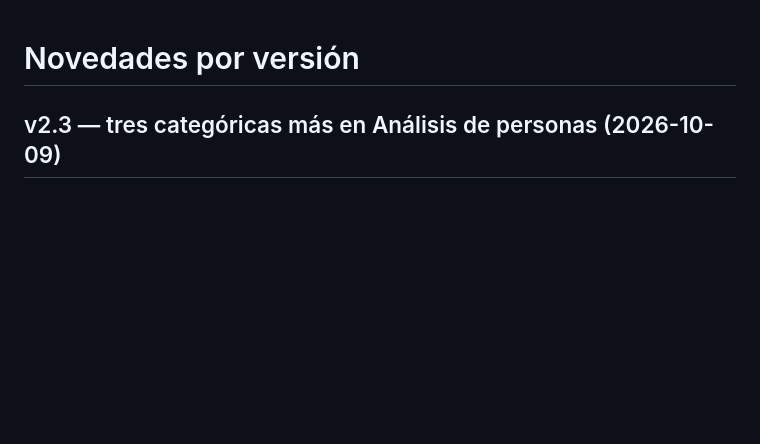
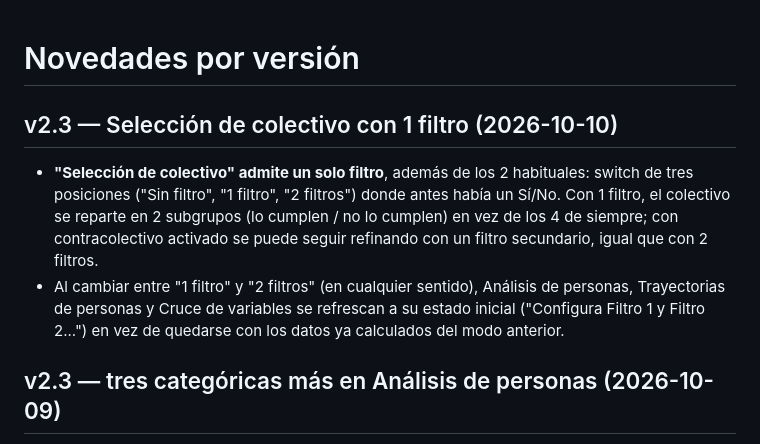
Before and after one commit to RobertoSanz88/MCVLAnalyserSEPE, a Markdown page: CHANGELOG.md, the part around the change. GitHub-like rendering; blank space fills up the shorter version.

Commit message:
changelog: documentar el filtro unico de v2.3 (Seleccion de colectivo)
Co-Authored-By: Claude Sonnet 5 <noreply@anthropic.com>

```diff
--- a/CHANGELOG.md
+++ b/CHANGELOG.md
@@ -1,4 +1,14 @@
 # Novedades por versión
+
+## v2.3 — Selección de colectivo con 1 filtro (2026-10-10)
+
+- **"Selección de colectivo" admite un solo filtro**, además de los 2 habituales: switch de tres posiciones
+  ("Sin filtro", "1 filtro", "2 filtros") donde antes había un Sí/No. Con 1 filtro, el colectivo se reparte en
+  2 subgrupos (lo cumplen / no lo cumplen) en vez de los 4 de siempre; con contracolectivo activado se puede
+  seguir refinando con un filtro secundario, igual que con 2 filtros.
+- Al cambiar entre "1 filtro" y "2 filtros" (en cualquier sentido), Análisis de personas, Trayectorias de
+  personas y Cruce de variables se refrescan a su estado inicial ("Configura Filtro 1 y Filtro 2...") en vez
+  de quedarse con los datos ya calculados del modo anterior.
 
 ## v2.3 — tres categóricas más en Análisis de personas (2026-10-09)
 
```
